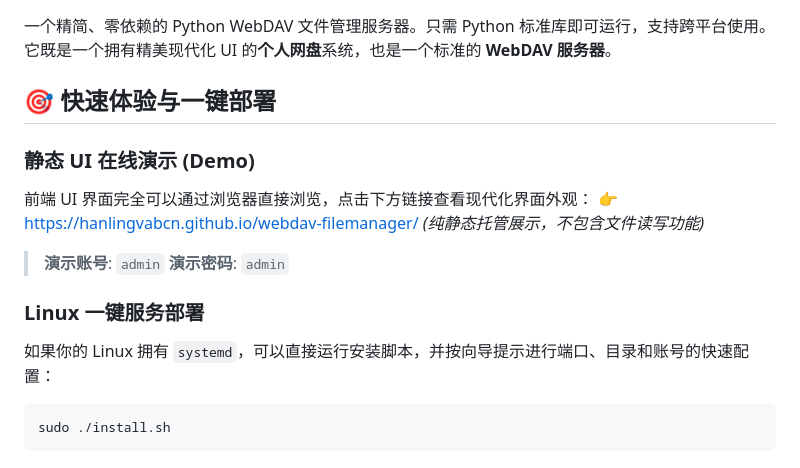
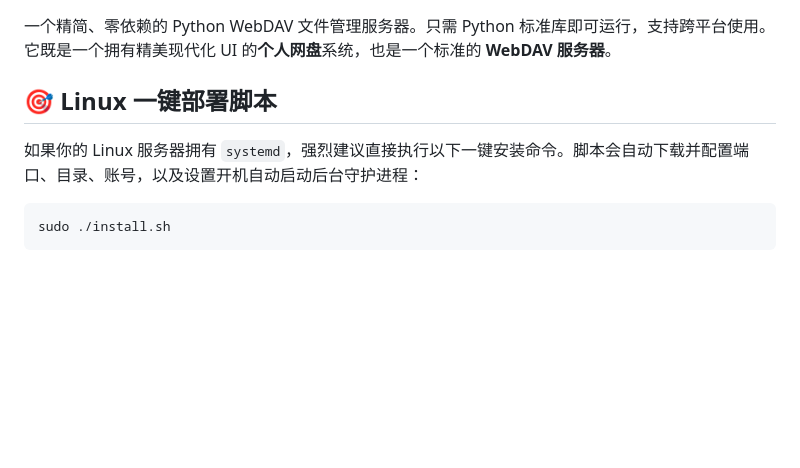
Before and after one commit to HANLINGVABCN/webdav-filemanager, a Markdown page: README.md, the part around the change. GitHub-like rendering; blank space fills up the shorter version.

Commit message:
docs: remove github pages demo and highlight install script

````diff
--- a/README.md
+++ b/README.md
@@ -2,16 +2,10 @@
 
 一个精简、零依赖的 Python WebDAV 文件管理服务器。只需 Python 标准库即可运行，支持跨平台使用。它既是一个拥有精美现代化 UI 的**个人网盘**系统，也是一个标准的 **WebDAV 服务器**。
 
-## 🎯 快速体验与一键部署
+## 🎯 Linux 一键部署脚本
 
-### 静态 UI 在线演示 (Demo)
-前端 UI 界面完全可以通过浏览器直接浏览，点击下方链接查看现代化界面外观：
-👉 [https://hanlingvabcn.github.io/webdav-filemanager/](https://hanlingvabcn.github.io/webdav-filemanager/) *(纯静态托管展示，不包含文件读写功能)*
-> **演示账号**: `admin`
-> **演示密码**: `admin`
+如果你的 Linux 服务器拥有 `systemd`，强烈建议直接执行以下一键安装命令。脚本会自动下载并配置端口、目录、账号，以及设置开机自动启动后台守护进程：
 
-### Linux 一键服务部署
-如果你的 Linux 拥有 `systemd`，可以直接运行安装脚本，并按向导提示进行端口、目录和账号的快速配置：
 ```bash
 sudo ./install.sh
 ```
````
